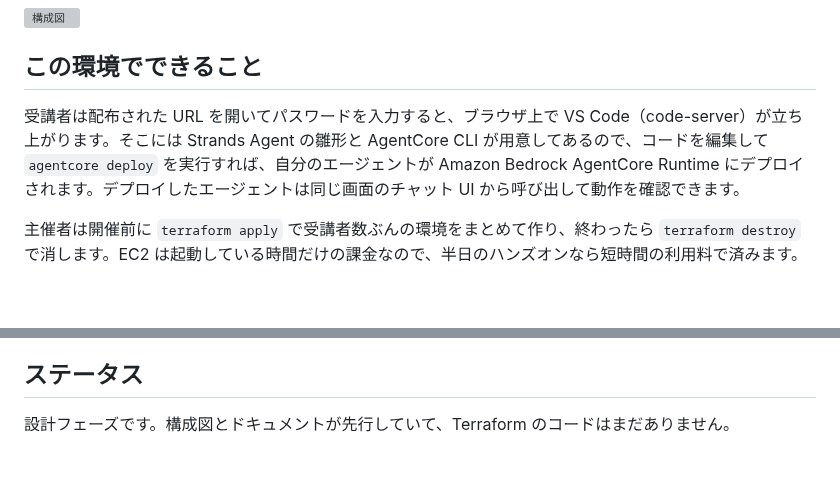
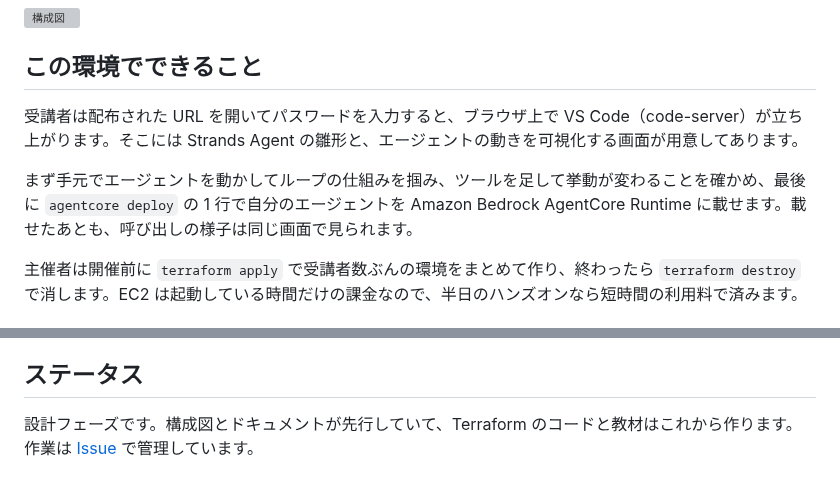
Before and after one commit to umitsu-tech/agentcore-handson-env, a Markdown page: README.md, 2 parts joined by grey strips. GitHub-like rendering; blank space fills up the shorter version; grey boxes are pictures that could not be loaded.

```diff
--- a/README.md
+++ b/README.md
@@ -6,7 +6,9 @@ Amazon Bedrock AgentCore のハンズオンを開催するための環境を Ter
 
 ## この環境でできること
 
-受講者は配布された URL を開いてパスワードを入力すると、ブラウザ上で VS Code（code-server）が立ち上がります。そこには Strands Agent の雛形と AgentCore CLI が用意してあるので、コードを編集して `agentcore deploy` を実行すれば、自分のエージェントが Amazon Bedrock AgentCore Runtime にデプロイされます。デプロイしたエージェントは同じ画面のチャット UI から呼び出して動作を確認できます。
+受講者は配布された URL を開いてパスワードを入力すると、ブラウザ上で VS Code（code-server）が立ち上がります。そこには Strands Agent の雛形と、エージェントの動きを可視化する画面が用意してあります。
+
+まず手元でエージェントを動かしてループの仕組みを掴み、ツールを足して挙動が変わることを確かめ、最後に `agentcore deploy` の 1 行で自分のエージェントを Amazon Bedrock AgentCore Runtime に載せます。載せたあとも、呼び出しの様子は同じ画面で見られます。
 
 主催者は開催前に `terraform apply` で受講者数ぶんの環境をまとめて作り、終わったら `terraform destroy` で消します。EC2 は起動している時間だけの課金なので、半日のハンズオンなら短時間の利用料で済みます。
 
@@ -52,4 +54,4 @@ Terraform のコードと受講者に配る教材はこれから追加します
 
 ## ステータス
 
-設計フェーズです。構成図とドキュメントが先行していて、Terraform のコードはまだありません。
+設計フェーズです。構成図とドキュメントが先行していて、Terraform のコードと教材はこれから作ります。作業は [Issue](../../issues) で管理しています。
```
Also changed, not shown: docs/architecture.md (+22 -9 lines), docs/operations.md (+4 -2 lines).
